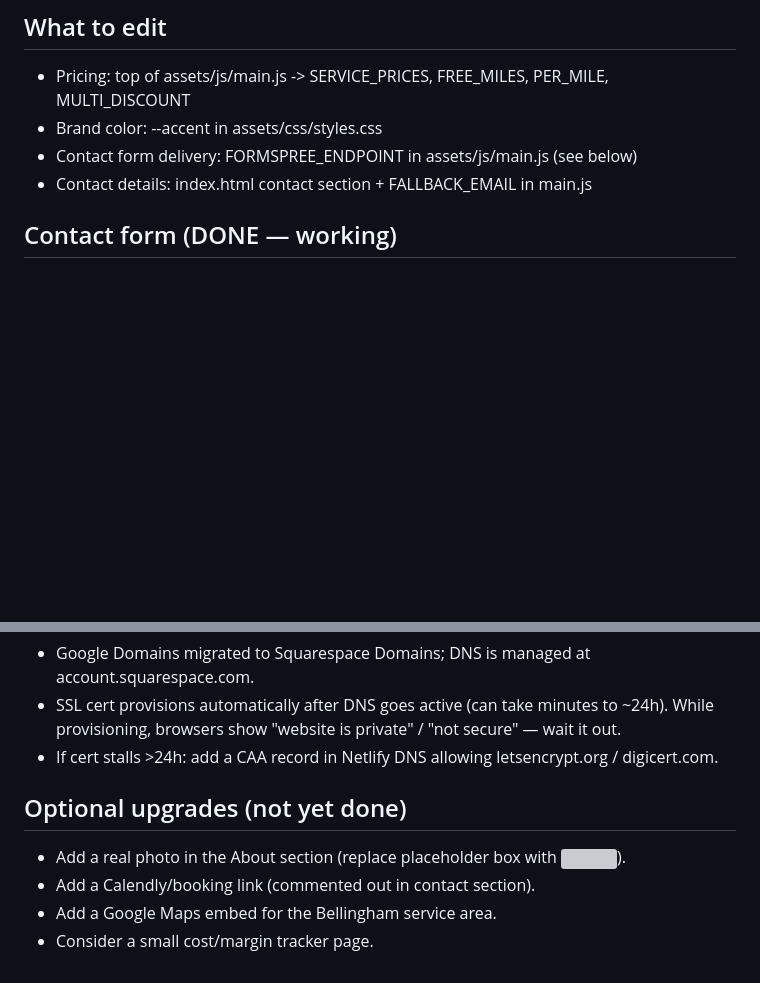
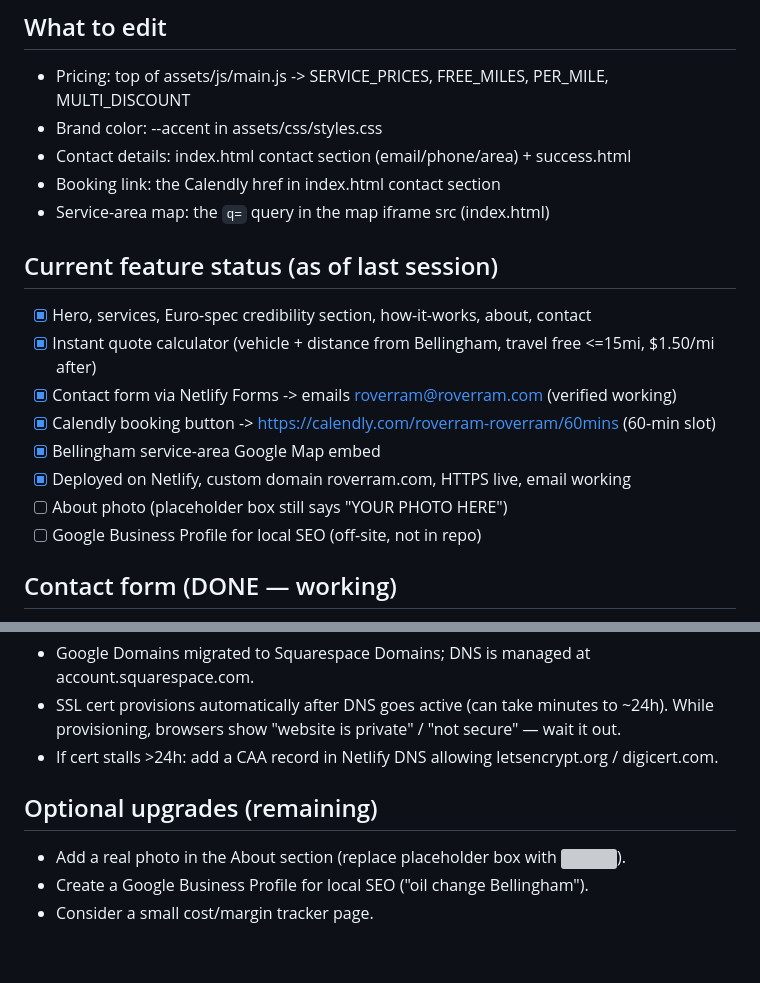
Before and after one commit to therealmacoy360/roverram, a Markdown page: README.md, 2 parts joined by grey strips. Drawn GitHub-style; blank space fills up the shorter version; grey boxes are pictures that could not be loaded.

Commit message:
README: refresh to finished state, mark remaining upgrades

```diff
--- a/README.md
+++ b/README.md
@@ -24,8 +24,19 @@ Open http://localhost:8000
 ## What to edit
 - Pricing: top of assets/js/main.js -> SERVICE_PRICES, FREE_MILES, PER_MILE, MULTI_DISCOUNT
 - Brand color: --accent in assets/css/styles.css
-- Contact form delivery: FORMSPREE_ENDPOINT in assets/js/main.js (see below)
-- Contact details: index.html contact section + FALLBACK_EMAIL in main.js
+- Contact details: index.html contact section (email/phone/area) + success.html
+- Booking link: the Calendly href in index.html contact section
+- Service-area map: the `q=` query in the map iframe src (index.html)
+
+## Current feature status (as of last session)
+- [x] Hero, services, Euro-spec credibility section, how-it-works, about, contact
+- [x] Instant quote calculator (vehicle + distance from Bellingham, travel free <=15mi, $1.50/mi after)
+- [x] Contact form via Netlify Forms -> emails roverram@roverram.com (verified working)
+- [x] Calendly booking button -> https://calendly.com/roverram-roverram/60mins (60-min slot)
+- [x] Bellingham service-area Google Map embed
+- [x] Deployed on Netlify, custom domain roverram.com, HTTPS live, email working
+- [ ] About photo (placeholder box still says "YOUR PHOTO HERE")
+- [ ] Google Business Profile for local SEO (off-site, not in repo)
 
 ## Contact form (DONE — working)
 Uses **Netlify Forms** (no backend, no extra account). Submissions go to
@@ -72,8 +83,7 @@ Notes:
   While provisioning, browsers show "website is private" / "not secure" — wait it out.
 - If cert stalls >24h: add a CAA record in Netlify DNS allowing letsencrypt.org / digicert.com.
 
-## Optional upgrades (not yet done)
+## Optional upgrades (remaining)
 - Add a real photo in the About section (replace placeholder box with <img>).
-- Add a Calendly/booking link (commented out in contact section).
-- Add a Google Maps embed for the Bellingham service area.
+- Create a Google Business Profile for local SEO ("oil change Bellingham").
 - Consider a small cost/margin tracker page.
```
